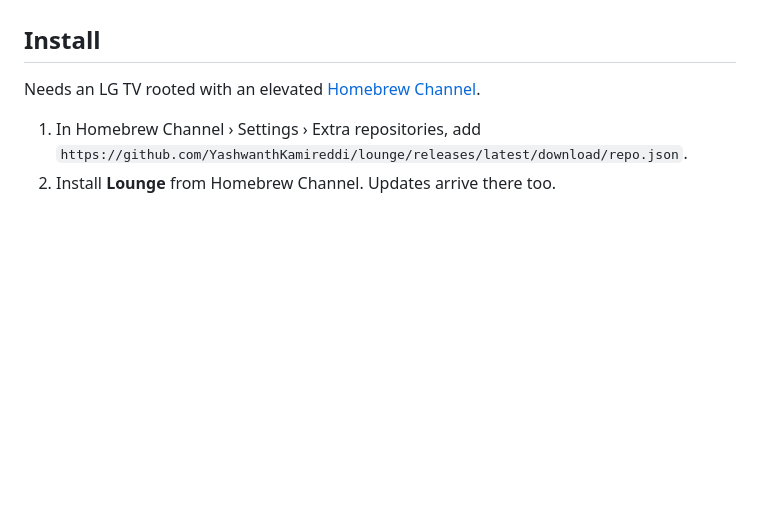
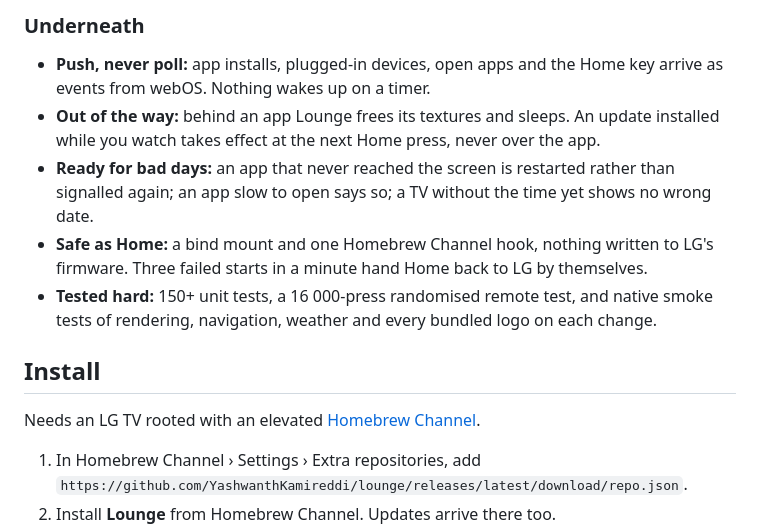
Before and after one commit to YashwanthKamireddi/lg-lounge, a Markdown page: readme.md, the part around one of its changes. Rendered like a GitHub page; blank space fills up the shorter version.

```diff
--- a/readme.md
+++ b/readme.md
@@ -48,3 +58,15 @@ focus outline and larger names for anyone who needs them.
+### Underneath
+
+- **Push, never poll:** app installs, plugged-in devices, open apps and the Home key arrive as
+  events from webOS. Nothing wakes up on a timer.
+- **Out of the way:** behind an app Lounge frees its textures and sleeps. An update installed
+  while you watch takes effect at the next Home press, never over the app.
+- **Ready for bad days:** an app that never reached the screen is restarted rather than signalled
+  again; an app slow to open says so; a TV without the time yet shows no wrong date.
+- **Safe as Home:** a bind mount and one Homebrew Channel hook, nothing written to LG's firmware.
+  Three failed starts in a minute hand Home back to LG by themselves.
+- **Tested hard:** 150+ unit tests, a 16 000-press randomised remote test, and native smoke tests of
+  rendering, navigation, weather and every bundled logo on each change.
 
 ## Install
 
```
Also changed, not shown: other parts of readme.md (+25 -15 lines), .changeset/softer-focus.md (added, +5 -0 lines), docs/readme/apps.jpg, docs/readme/home.jpg, docs/readme/light-settings.jpg, docs/readme/menu.jpg, docs/readme/switcher.jpg, 1 other file.
